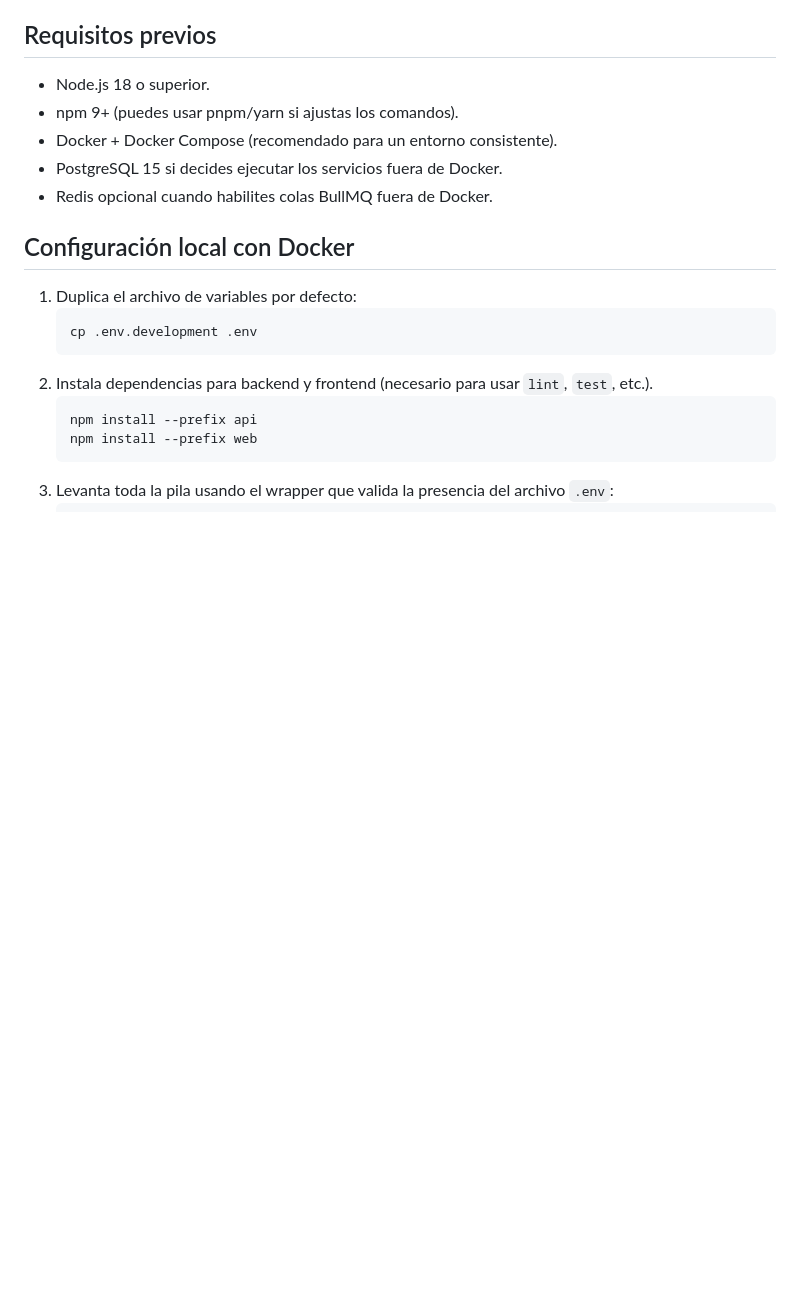
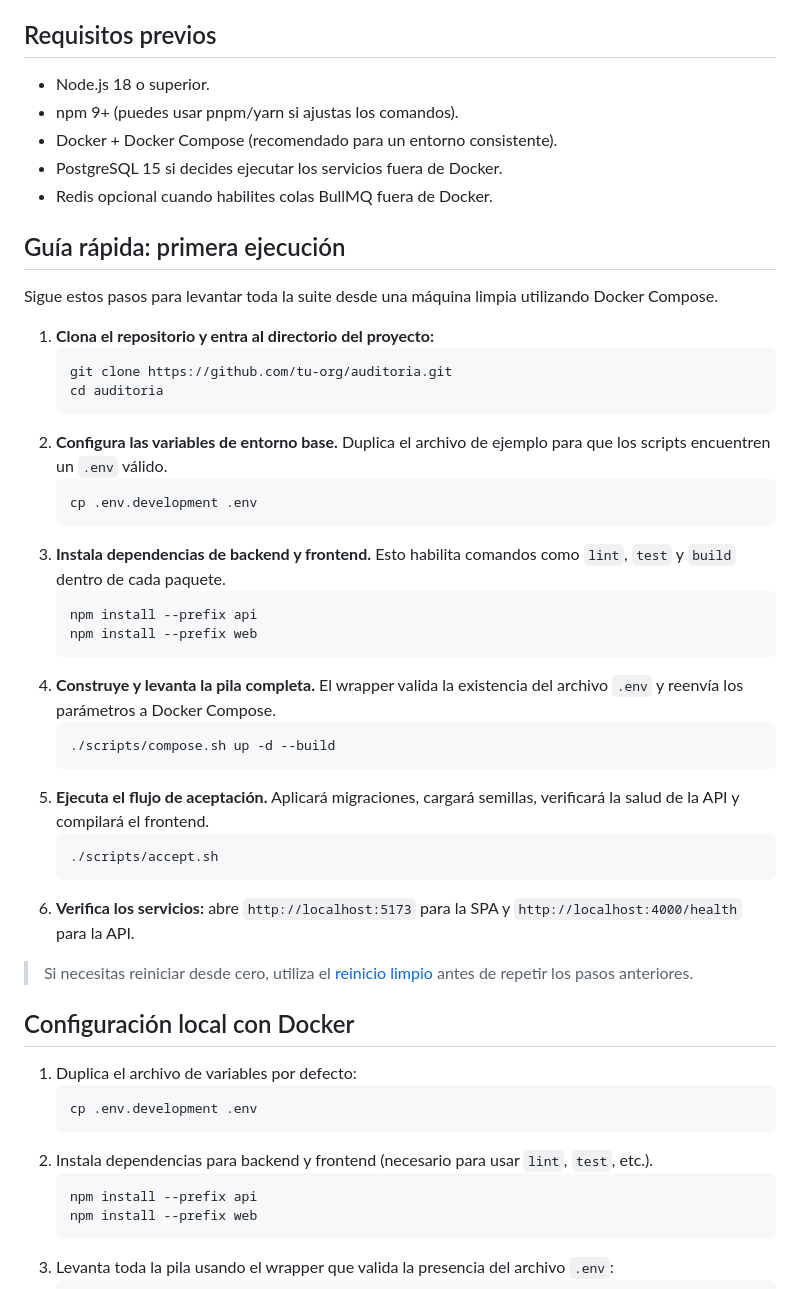
Before and after one commit to ligarius/auditoria, a Markdown page: README.md, the part around one of its changes. GitHub-like rendering; blank space fills up the shorter version.

Commit message:
docs: detallar pasos de arranque desde cero

````diff
--- a/README.md
+++ b/README.md
@@ -101,6 +102,36 @@ Consulta el directorio `docs/` para notas puntuales (por ejemplo, análisis de f
 - Docker + Docker Compose (recomendado para un entorno consistente).
 - PostgreSQL 15 si decides ejecutar los servicios fuera de Docker.
 - Redis opcional cuando habilites colas BullMQ fuera de Docker.
+
+## Guía rápida: primera ejecución
+
+Sigue estos pasos para levantar toda la suite desde una máquina limpia utilizando Docker Compose.
+
+1. **Clona el repositorio y entra al directorio del proyecto:**
+   ```bash
+   git clone https://github.com/tu-org/auditoria.git
+   cd auditoria
+   ```
+2. **Configura las variables de entorno base.** Duplica el archivo de ejemplo para que los scripts encuentren un `.env` válido.
+   ```bash
+   cp .env.development .env
+   ```
+3. **Instala dependencias de backend y frontend.** Esto habilita comandos como `lint`, `test` y `build` dentro de cada paquete.
+   ```bash
+   npm install --prefix api
+   npm install --prefix web
+   ```
+4. **Construye y levanta la pila completa.** El wrapper valida la existencia del archivo `.env` y reenvía los parámetros a Docker Compose.
+   ```bash
+   ./scripts/compose.sh up -d --build
+   ```
+5. **Ejecuta el flujo de aceptación.** Aplicará migraciones, cargará semillas, verificará la salud de la API y compilará el frontend.
+   ```bash
+   ./scripts/accept.sh
+   ```
+6. **Verifica los servicios:** abre `http://localhost:5173` para la SPA y `http://localhost:4000/health` para la API.
+
+> Si necesitas reiniciar desde cero, utiliza el [reinicio limpio](#reinicio-limpio) antes de repetir los pasos anteriores.
 
 ## Configuración local con Docker
 
````
Also changed, not shown: other parts of README.md (+13 -12 lines).
